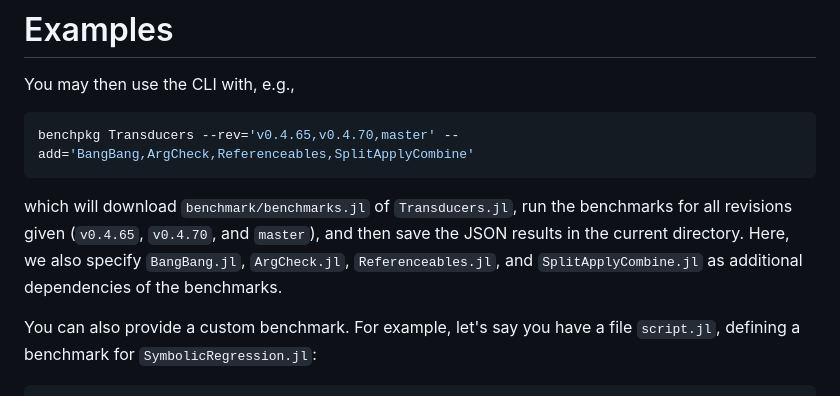
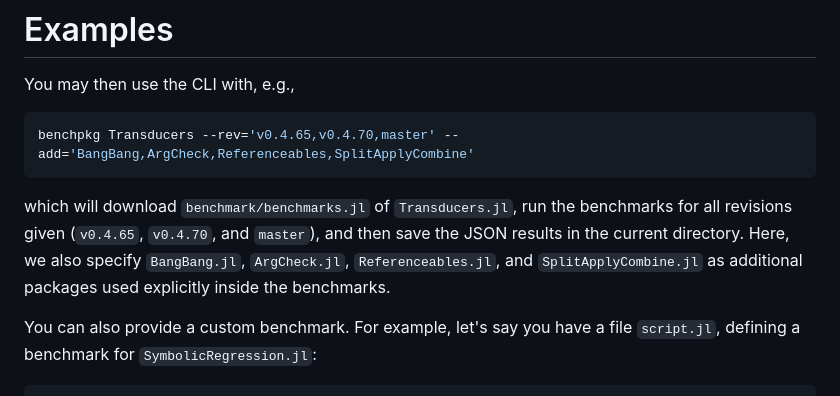
Before and after one commit to MilesCranmer/AirspeedVelocity.jl, a Markdown page: README.md, the part around the change. Rendered like a GitHub page.

Commit message:
Clean up README

```diff
--- a/README.md
+++ b/README.md
@@ -31,7 +31,8 @@ which will download `benchmark/benchmarks.jl` of `Transducers.jl`,
 run the benchmarks for all revisions given (`v0.4.65`, `v0.4.70`, and `master`),
 and then save the JSON results in the current directory.
 Here, we also specify `BangBang.jl`, `ArgCheck.jl`, `Referenceables.jl`, and
-`SplitApplyCombine.jl` as additional dependencies of the benchmarks.
+`SplitApplyCombine.jl` as additional packages used explicitly
+inside the benchmarks.
 
 You can also provide a custom benchmark.
 For example, let's say you have a file `script.jl`, defining
```
